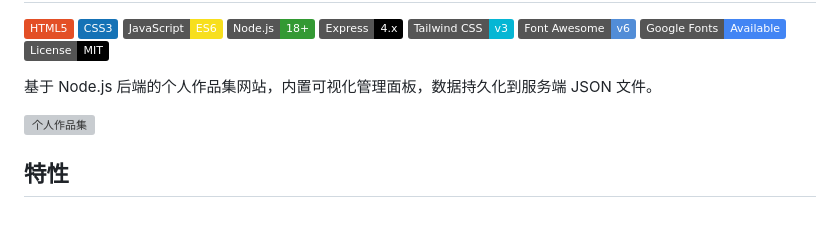
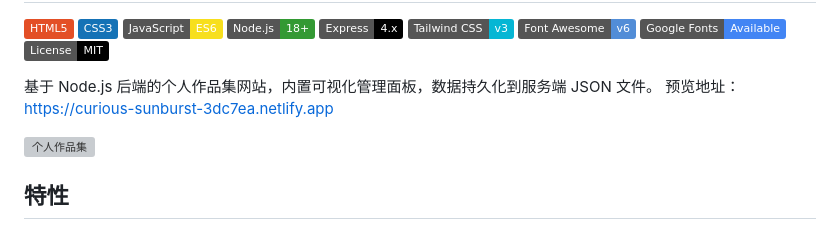
Before and after one commit to 1976083684/portfolio-website, a Markdown page: README.md, the part around the change. Rendered like a GitHub page; badges without logos; grey boxes are pictures that could not be loaded.

Commit message:
update README.md.
Signed-off-by: xiaoman <1976083684@qq.com>

```diff
--- a/README.md
+++ b/README.md
@@ -15,6 +15,8 @@
 
 
 基于 Node.js 后端的个人作品集网站，内置可视化管理面板，数据持久化到服务端 JSON 文件。
+预览地址：[https://curious-sunburst-3dc7ea.netlify.app](https://curious-sunburst-3dc7ea.netlify.app)
+
 
 ![个人作品集](images/README_images/个人作品集.png)
 
```
